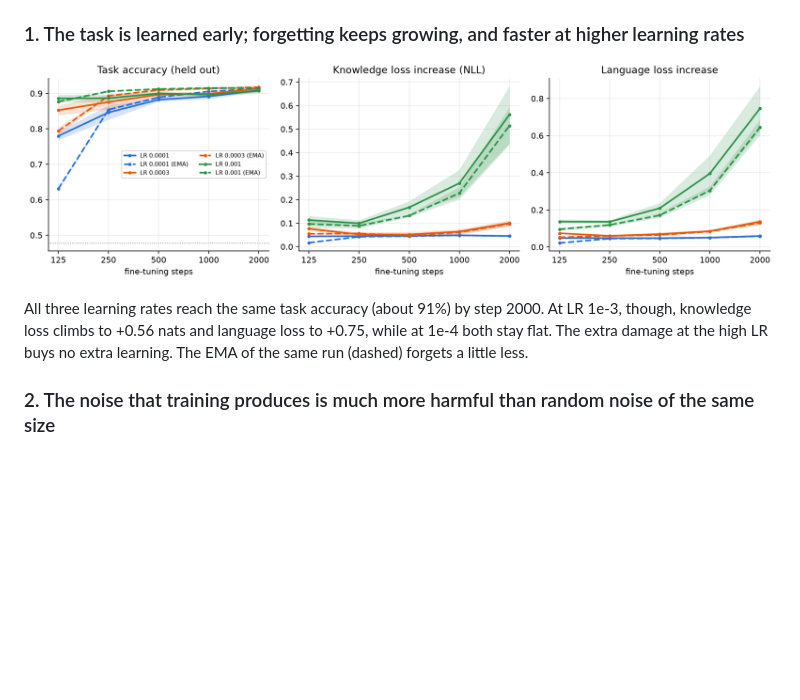
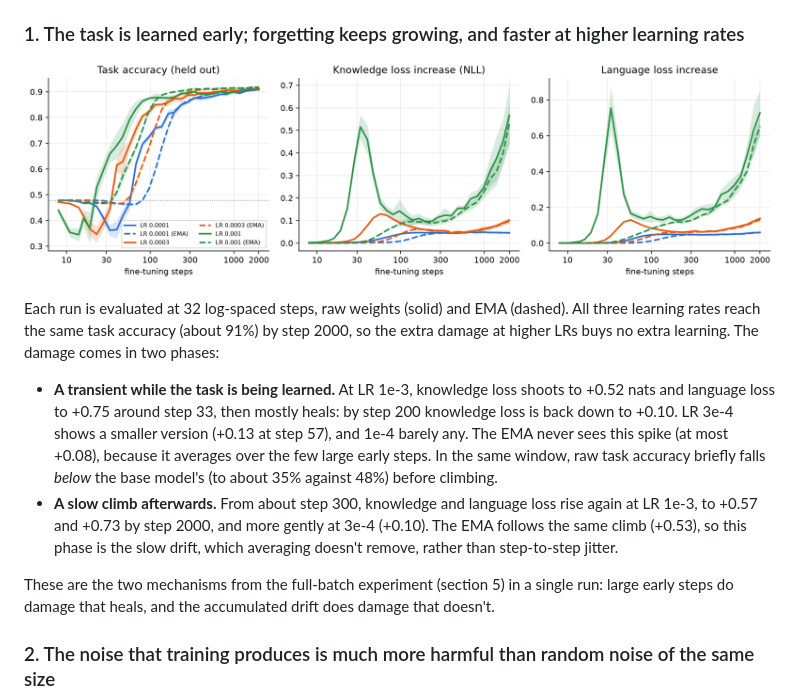
Before and after one commit to kevmo314/learning-without-noise, a Markdown page: README.md, the part around the change. Rendered like a GitHub page; pictures changed too: figures/f1_curves.png; blank space fills up the shorter version.

Commit message:
Figure 1 with 32 evaluations per run: an early transient that heals and a slow drift that doesn't

```diff
--- a/README.md
+++ b/README.md
@@ -61,9 +61,21 @@ Figures use 6 seeds per point (mean ± 95% CI), the harder four-way story-featur
 
 ![training curves](figures/f1_curves.png)
 
-All three learning rates reach the same task accuracy (about 91%) by step 2000. At LR 1e-3, though, knowledge loss
-climbs to +0.56 nats and language loss to +0.75, while at 1e-4 both stay flat. The extra damage at the high LR buys
-no extra learning. The EMA of the same run (dashed) forgets a little less.
+Each run is evaluated at 32 log-spaced steps, raw weights (solid) and EMA (dashed). All three learning rates reach
+the same task accuracy (about 91%) by step 2000, so the extra damage at higher LRs buys no extra learning. The damage
+comes in two phases:
+
+- **A transient while the task is being learned.** At LR 1e-3, knowledge loss shoots to +0.52 nats and language loss to
+  +0.75 around step 33, then mostly heals: by step 200 knowledge loss is back down to +0.10. LR 3e-4 shows a smaller
+  version (+0.13 at step 57), and 1e-4 barely any. The EMA never sees this spike (at most +0.08), because it averages
+  over the few large early steps. In the same window, raw task accuracy briefly falls *below* the base model's
+  (to about 35% against 48%) before climbing.
+- **A slow climb afterwards.** From about step 300, knowledge and language loss rise again at LR 1e-3, to +0.57 and
+  +0.73 by step 2000, and more gently at 3e-4 (+0.10). The EMA follows the same climb (+0.53), so this phase is the
+  slow drift, which averaging doesn't remove, rather than step-to-step jitter.
+
+These are the two mechanisms from the full-batch experiment (section 5) in a single run: large early steps do damage
+that heals, and the accumulated drift does damage that doesn't.
 
 ### 2. The noise that training produces is much more harmful than random noise of the same size
 
```
Also changed, not shown: 1 other file.
